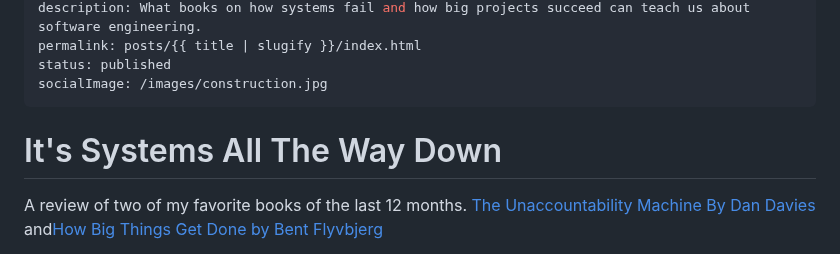
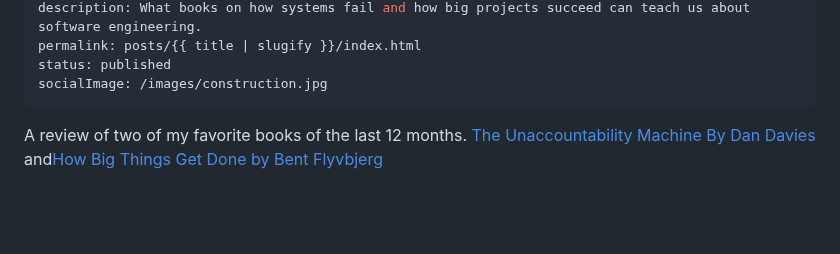
Before and after one commit to Stuwert/blog, a Markdown page: src/posts/it-systems-all-the-way-down.md, the part around the change. Drawn GitHub-style; blank space fills up the shorter version.

Commit message:
Remove title

```diff
--- a/src/posts/it-systems-all-the-way-down.md
+++ b/src/posts/it-systems-all-the-way-down.md
@@ -7,8 +7,6 @@ permalink: posts/{{ title | slugify }}/index.html
 status: published
 socialImage: /images/construction.jpg
 ---
-
-# It's Systems All The Way Down
 
 A review of two of my favorite books of the last 12 months. [The Unaccountability Machine By Dan Davies](https://www.amazon.com/dp/0226843084/?bestFormat=true&k=the%20unaccountability%20machine) and[How Big Things Get Done by Bent Flyvbjerg](https://www.amazon.com/dp/0593239512/?bestFormat=true&k=how%20big%20things%20get%20done)
 
```
